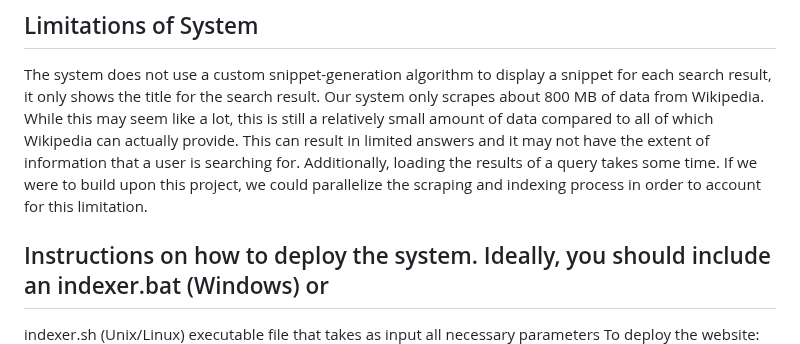
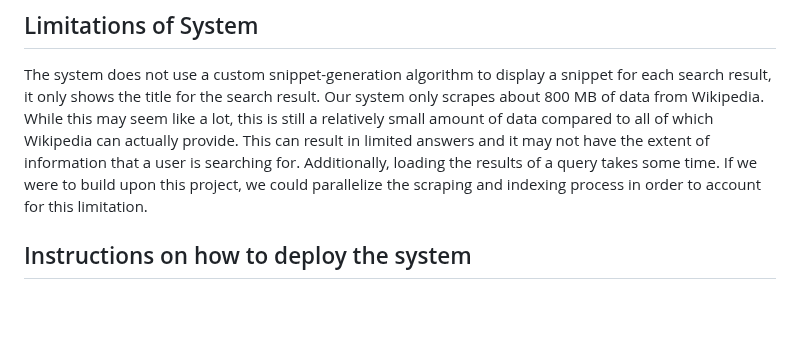
Before and after one commit to whuan138/Wikipedia-Search-Engine, a Markdown page: README.md, the part around one of its changes. GitHub-like rendering; blank space fills up the shorter version.

```diff
--- a/README.md
+++ b/README.md
@@ -33,8 +33,7 @@ The system does not use a custom snippet-generation algorithm to display a snipp
  This can result in limited answers and it may not have the extent of information that a user is searching
  for. Additionally, loading the results of a query takes some time. If we were to build upon this project, we
  could parallelize the scraping and indexing process in order to account for this limitation.
- ## Instructions on how to deploy the system. Ideally, you should include an indexer.bat (Windows) or
- indexer.sh (Unix/Linux) executable file that takes as input all necessary parameters
+ ## Instructions on how to deploy the system
  To deploy the website:
  Flask must be installed on the system that we run the website on. The site can be deployed by the
  commands in the group32/group32/partB/ directory:
```
Also changed, not shown: other parts of README.md (+1 -1 lines).
